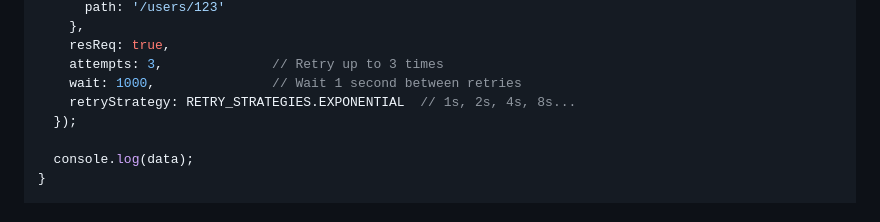
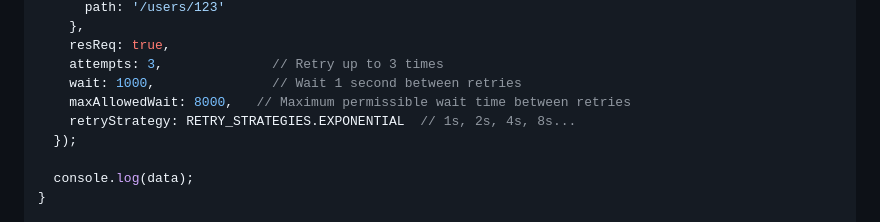
Before and after one commit to Emmvish/stable-infra, a Markdown page: README.md, the part around the change. GitHub-like rendering.

Commit message:
Add maxAllowedWait parameter information

```diff
--- a/README.md
+++ b/README.md
@@ -58,6 +58,7 @@ const getStableResponse = async () => {
     resReq: true,
     attempts: 3,              // Retry up to 3 times
     wait: 1000,               // Wait 1 second between retries
+    maxAllowedWait: 8000,   // Maximum permissible wait time between retries
     retryStrategy: RETRY_STRATEGIES.EXPONENTIAL  // 1s, 2s, 4s, 8s...
   });
 
```
